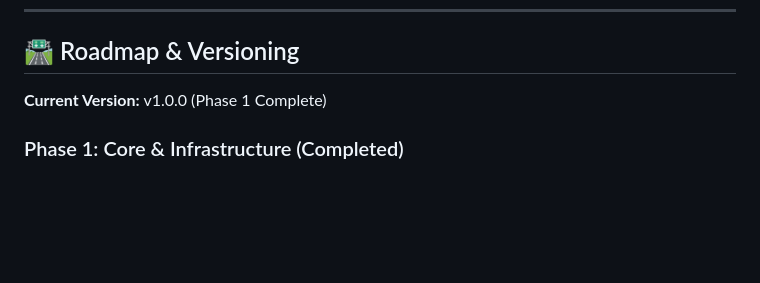
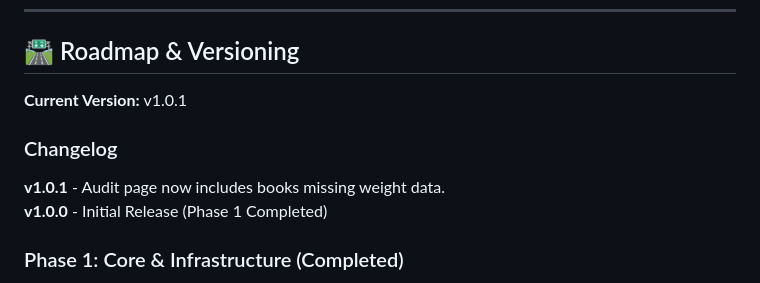
Before and after one commit to cadencejames/Caliper, a Markdown page: README.md, the part around the change. Rendered like a GitHub page; blank space fills up the shorter version.

```diff
--- a/README.md
+++ b/README.md
@@ -116,7 +116,11 @@ For books that pre-date ISBNs or are limited editions:
 
 ## 🛣️ Roadmap & Versioning
 
-**Current Version:** v1.0.0 (Phase 1 Complete)
+**Current Version:** v1.0.1
+
+### Changelog
+**v1.0.1** - Audit page now includes books missing weight data.
+**v1.0.0** - Initial Release (Phase 1 Completed)
 
 ### Phase 1: Core & Infrastructure (Completed)
 - [x] Database normalization and CSV import logic
```
